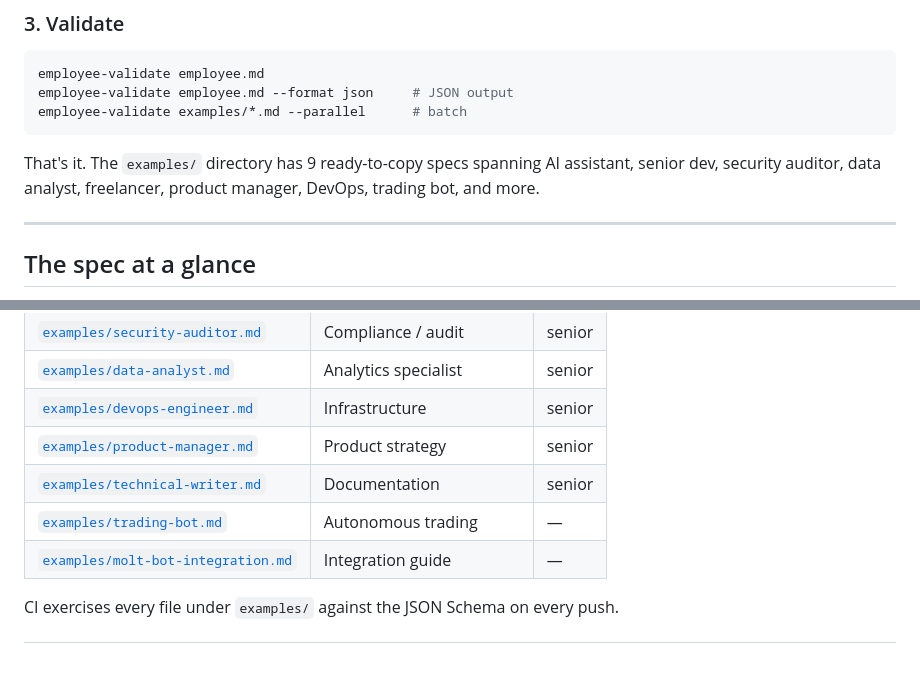
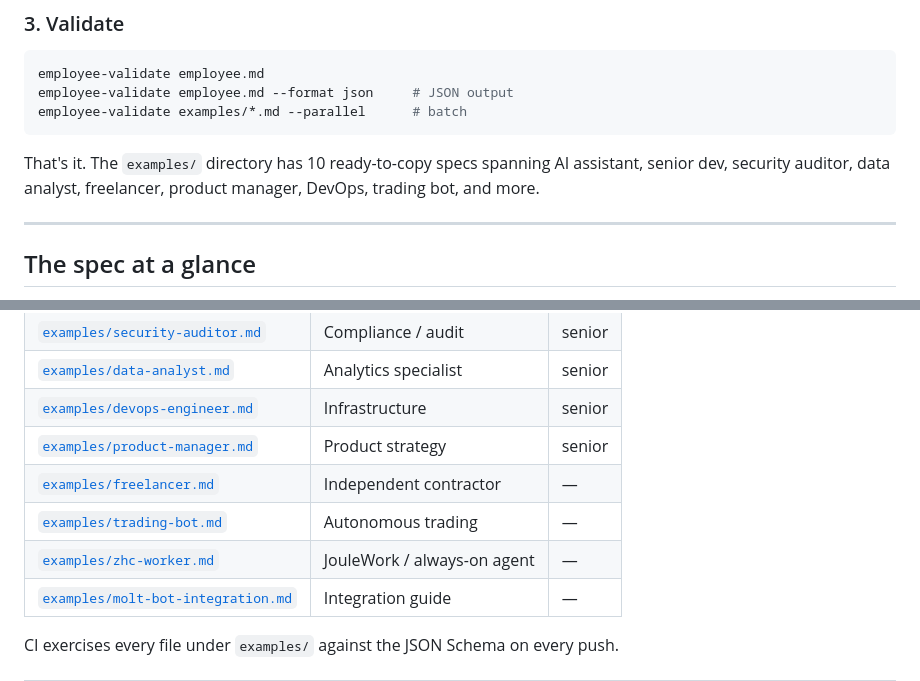
Before and after one commit to NosytLabs/employee-md, a Markdown page: README.md, 2 parts joined by grey strips. GitHub-like rendering; blank space fills up the shorter version.

Commit message:
Update documentation to reflect accurate example count and links
Correct README.md to list 10 examples instead of 9 and update file links.

Replit-Commit-Author: Agent
Replit-Commit-Session-Id: 68f8a23f-36a4-49a0-a5cc-aa935c19070d
Replit-Commit-Checkpoint-Type: full_checkpoint
Replit-Commit-Event-Id: 7728b394-9f19-421a-851b-09913cf047ff
Replit-Commit-Screenshot-Url: https://storage.googleapis.com/screenshot-production-us-central1/dc628787-8f22-4543-9f95-974270738788/68f8a23f-36a4-49a0-a5cc-aa935c19070d/xr6uX6B
Replit-Helium-Checkpoint-Created: true

````diff
--- a/README.md
+++ b/README.md
@@ -92,7 +92,7 @@ employee-validate employee.md --format json     # JSON output
 employee-validate examples/*.md --parallel      # batch
 ```
 
-That's it. The `examples/` directory has 9 ready-to-copy specs spanning AI assistant, senior dev, security auditor, data analyst, freelancer, product manager, DevOps, trading bot, and more.
+That's it. The `examples/` directory has 10 ready-to-copy specs spanning AI assistant, senior dev, security auditor, data analyst, freelancer, product manager, DevOps, trading bot, and more.
 
 ---
 
@@ -136,8 +136,9 @@ The full machine-readable definition lives in [`tooling/schema.json`](tooling/sc
 | [`examples/data-analyst.md`](examples/data-analyst.md) | Analytics specialist | senior |
 | [`examples/devops-engineer.md`](examples/devops-engineer.md) | Infrastructure | senior |
 | [`examples/product-manager.md`](examples/product-manager.md) | Product strategy | senior |
-| [`examples/technical-writer.md`](examples/technical-writer.md) | Documentation | senior |
+| [`examples/freelancer.md`](examples/freelancer.md) | Independent contractor | — |
 | [`examples/trading-bot.md`](examples/trading-bot.md) | Autonomous trading | — |
+| [`examples/zhc-worker.md`](examples/zhc-worker.md) | JouleWork / always-on agent | — |
 | [`examples/molt-bot-integration.md`](examples/molt-bot-integration.md) | Integration guide | — |
 
 CI exercises every file under `examples/` against the JSON Schema on every push.
````
